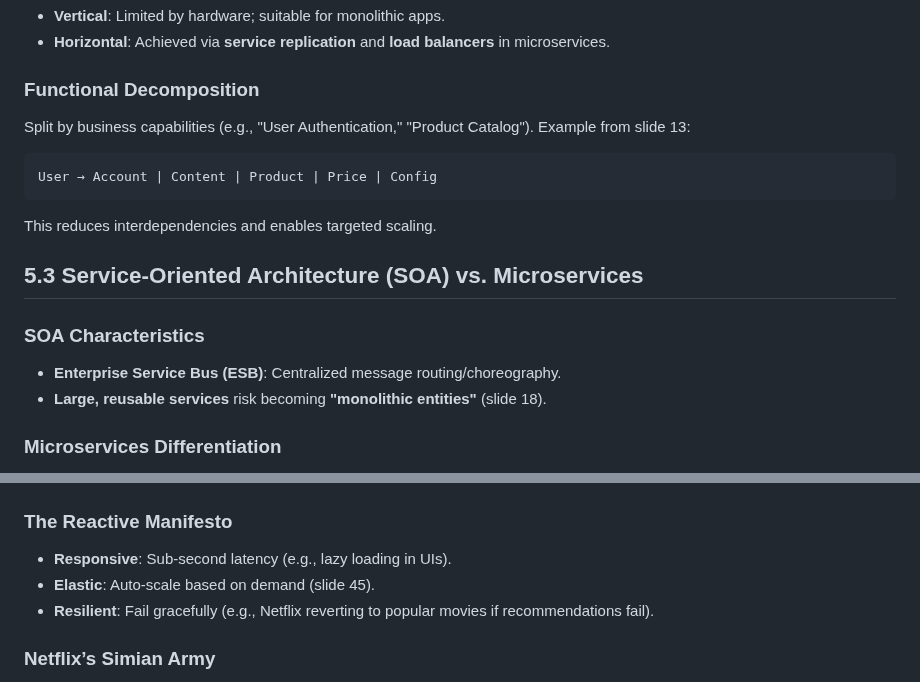
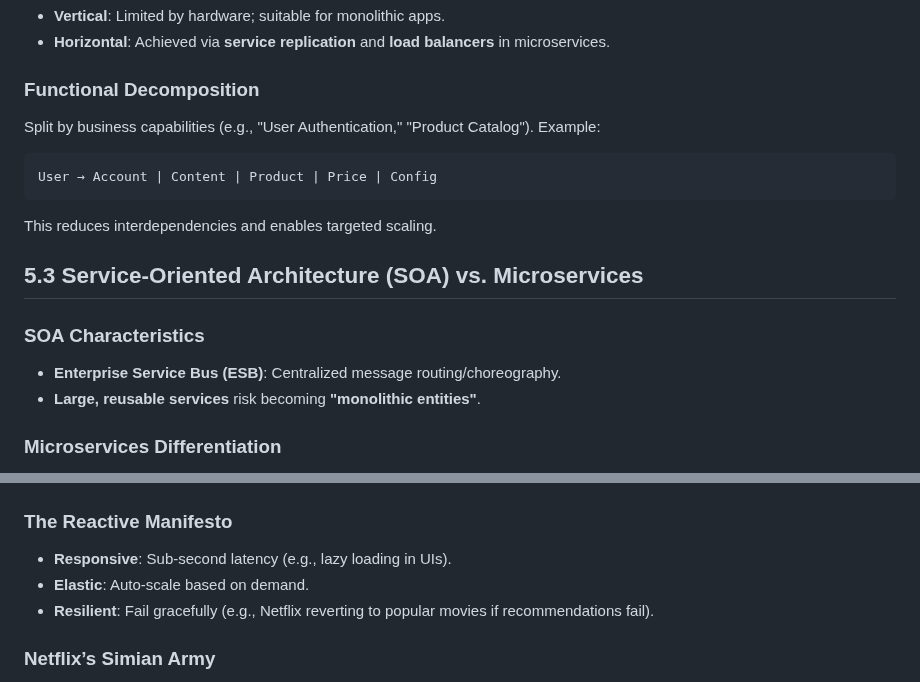
Before and after one commit to CedricDeVijt/ComputerScienceNotes, a Markdown page: Bachelor 3/Distributed systems/5 Microservices.md, 2 parts joined by grey strips. Drawn GitHub-style.

````diff
--- a/Bachelor 3/Distributed systems/5 Microservices.md
+++ b/Bachelor 3/Distributed systems/5 Microservices.md
@@ -35,7 +35,7 @@
 
 ### Functional Decomposition
 
-Split by business capabilities (e.g., "User Authentication," "Product Catalog"). Example from slide 13:
+Split by business capabilities (e.g., "User Authentication," "Product Catalog"). Example:
 
 ```
 User → Account | Content | Product | Price | Config
@@ -48,7 +48,7 @@ This reduces interdependencies and enables targeted scaling.
 ### SOA Characteristics
 
 - **Enterprise Service Bus (ESB)**: Centralized message routing/choreography.
-- **Large, reusable services** risk becoming **"monolithic entities"** (slide 18).
+- **Large, reusable services** risk becoming **"monolithic entities"**.
 
 ### Microservices Differentiation
 
@@ -95,7 +95,7 @@ This reduces interdependencies and enables targeted scaling.
 ### The Reactive Manifesto
 
 - **Responsive**: Sub-second latency (e.g., lazy loading in UIs).
-- **Elastic**: Auto-scale based on demand (slide 45).
+- **Elastic**: Auto-scale based on demand.
 - **Resilient**: Fail gracefully (e.g., Netflix reverting to popular movies if recommendations fail).
 
 ### Netflix’s Simian Army
````
Also changed, not shown: Bachelor 3/Distributed systems/6 Distributed Storage Systems.md (added, +95 -0 lines).
